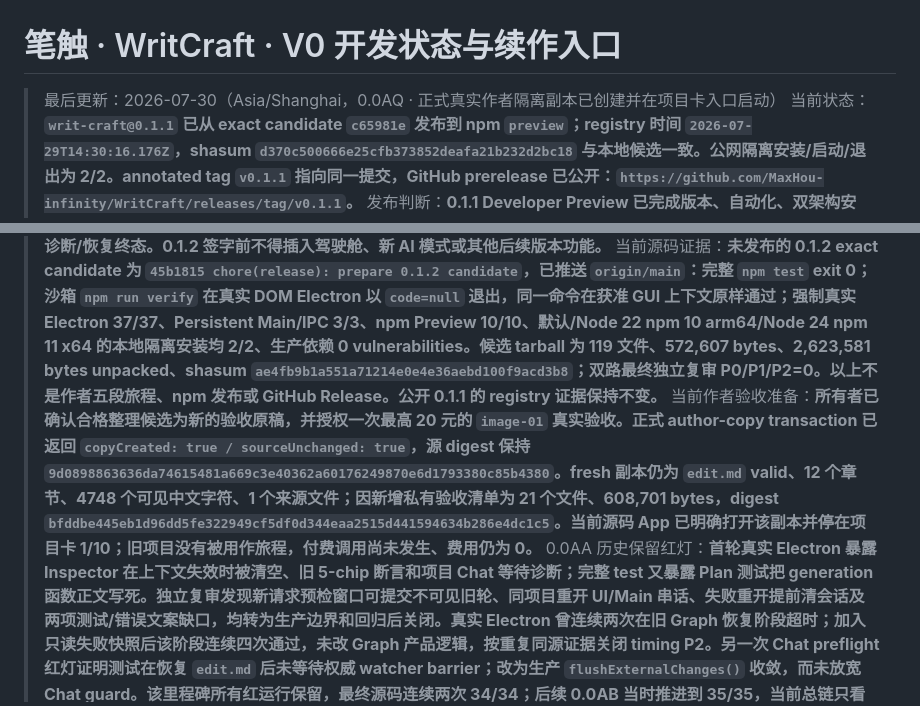
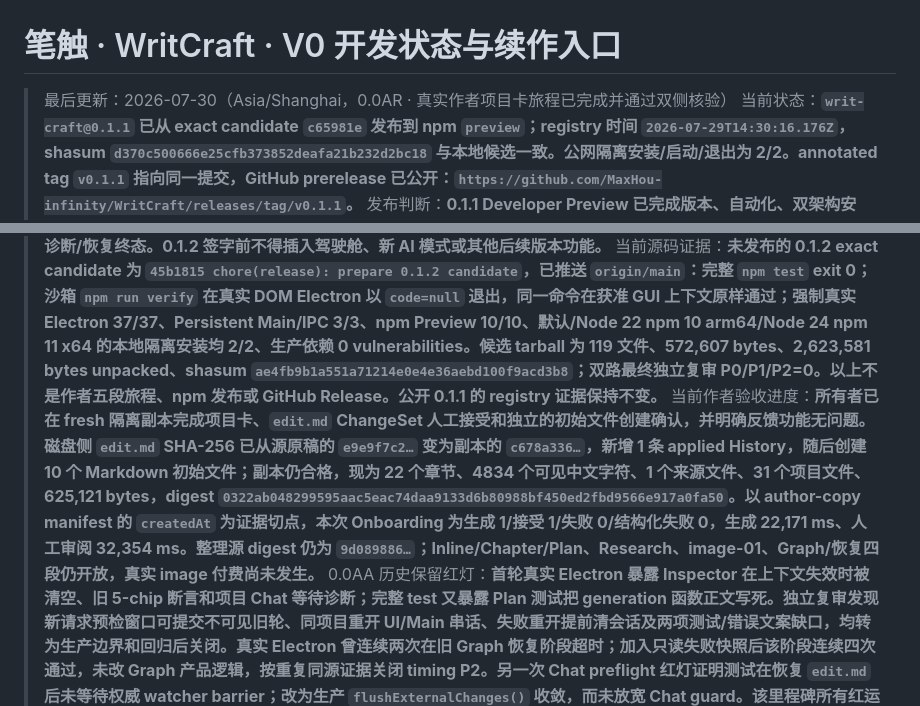
Before and after one commit to MaxHou-infinity/WritCraft, a Markdown page: v0/DEVELOPMENT-STATUS.md, 2 parts joined by grey strips. Rendered like a GitHub page.

```diff
--- a/v0/DEVELOPMENT-STATUS.md
+++ b/v0/DEVELOPMENT-STATUS.md
@@ -1,11 +1,11 @@
 # 笔触 · WritCraft · V0 开发状态与续作入口
 
-> 最后更新：2026-07-30（Asia/Shanghai，0.0AQ · 正式真实作者隔离副本已创建并在项目卡入口启动）
+> 最后更新：2026-07-30（Asia/Shanghai，0.0AR · 真实作者项目卡旅程已完成并通过双侧核验）
 > 当前状态：**`writ-craft@0.1.1` 已从 exact candidate `c65981e` 发布到 npm `preview`；registry 时间 `2026-07-29T14:30:16.176Z`，shasum `d370c500666e25cfb373852deafa21b232d2bc18` 与本地候选一致。公网隔离安装/启动/退出为 2/2。annotated tag `v0.1.1` 指向同一提交，GitHub prerelease 已公开：`https://github.com/MaxHou-infinity/WritCraft/releases/tag/v0.1.1`。**
 > 发布判断：**0.1.1 Developer Preview 已完成版本、自动化、双架构安装、独立复审、npm 发布、公网安装和 GitHub prerelease。registry 标签保持 `preview: 0.1.1`、`latest: 0.1.0`，因此本次没有把 Preview 冒充稳定版，也没有执行 unpublish、占位发布或上传未签名 App/ZIP。**
 > 当前目标版本：**`docs/ROADMAP.md` 的 `RM-1.0 / writ-craft@0.1.2` 真实作者可用性闭环。必须使用 `edit.md`、5+ 个 `chapters/` 章节、2000+ 可见中文字符和至少 1 个来源文件的作者隔离副本，完成五段旅程，并关闭现场 `Graph INVALID_CACHE` 的诊断/恢复终态。0.1.2 签字前不得插入驾驶舱、新 AI 模式或其他后续版本功能。**
 > 当前源码证据：**未发布的 0.1.2 exact candidate 为 `45b1815 chore(release): prepare 0.1.2 candidate`，已推送 `origin/main`：完整 `npm test` exit 0；沙箱 `npm run verify` 在真实 DOM Electron 以 `code=null` 退出，同一命令在获准 GUI 上下文原样通过；强制真实 Electron 37/37、Persistent Main/IPC 3/3、npm Preview 10/10、默认/Node 22 npm 10 arm64/Node 24 npm 11 x64 的本地隔离安装均 2/2、生产依赖 0 vulnerabilities。候选 tarball 为 119 文件、572,607 bytes、2,623,581 bytes unpacked、shasum `ae4fb9b1a551a71214e0e4e36aebd100f9acd3b8`；双路最终独立复审 P0/P1/P2=0。以上不是作者五段旅程、npm 发布或 GitHub Release。公开 0.1.1 的 registry 证据保持不变。**
-> 当前作者验收准备：**所有者已确认合格整理候选为新的验收原稿，并授权一次最高 20 元的 `image-01` 真实验收。正式 author-copy transaction 已返回 `copyCreated: true / sourceUnchanged: true`，源 digest 保持 `9d0898863636da74615481a669c3e40362a60176249870e6d1793380c85b4380`。fresh 副本仍为 `edit.md` valid、12 个章节、4748 个可见中文字符、1 个来源文件；因新增私有验收清单为 21 个文件、608,701 bytes，digest `bfddbe445eb1d96dd5fe322949cf5df0d344eaa2515d441594634b286e4dc1c5`。当前源码 App 已明确打开该副本并停在项目卡 1/10；旧项目没有被用作旅程，付费调用尚未发生、费用仍为 0。**
+> 当前作者验收进度：**所有者已在 fresh 隔离副本完成项目卡、`edit.md` ChangeSet 人工接受和独立的初始文件创建确认，并明确反馈功能无问题。磁盘侧 `edit.md` SHA-256 已从源原稿的 `e9e9f7c2…` 变为副本的 `c678a336…`，新增 1 条 applied History，随后创建 10 个 Markdown 初始文件；副本仍合格，现为 22 个章节、4834 个可见中文字符、1 个来源文件、31 个项目文件、625,121 bytes，digest `0322ab048299595aac5eac74daa9133d6b80988bf450ed2fbd9566e917a0fa50`。以 author-copy manifest 的 `createdAt` 为证据切点，本次 Onboarding 为生成 1/接受 1/失败 0/结构化失败 0，生成 22,171 ms、人工审阅 32,354 ms。整理源 digest 仍为 `9d089886…`；Inline/Chapter/Plan、Research、image-01、Graph/恢复四段仍开放，真实 image 付费尚未发生。**
 > 0.0AA 历史保留红灯：**首轮真实 Electron 暴露 Inspector 在上下文失效时被清空、旧 5-chip 断言和项目 Chat 等待诊断；完整 test 又暴露 Plan 测试把 generation 函数正文写死。独立复审发现新请求预检窗口可提交不可见旧轮、同项目重开 UI/Main 串话、失败重开提前清会话及两项测试/错误文案缺口，均转为生产边界和回归后关闭。真实 Electron 曾连续两次在旧 Graph 恢复阶段超时；加入只读失败快照后该阶段连续四次通过，未改 Graph 产品逻辑，按重复同源证据关闭 timing P2。另一次 Chat preflight 红灯证明测试在恢复 `edit.md` 后未等待权威 watcher barrier；改为生产 `flushExternalChanges()` 收敛，而未放宽 Chat guard。该里程碑所有红运行保留，最终源码连续两次 34/34；后续 0.0AB 当时推进到 35/35，当前总链只看本文顶部当前里程碑。**
 > Graph 历史签字基线：**性能修复前的既有源码曾完整 `npm test`、Electron-enabled `npm run verify`、强制真实 Electron 26/26 exit 0；Graph Filter 15/15、Workbench 14/14、dynamic 5/5、Large 5/5、Watcher 15/15、Network 11/11、Intelligence 17/17，第二轮复审 P0=0/P1=0/P2=2。该数字只保留为历史过程；0.0AB 后来推进到 35/35，当前总链只看顶部当前里程碑。**
 > Graph 动态边界：**300 文件/1279 节点 cold-to-interactive、cache/incremental、筛选/内存/布局、AX/键鼠、三类纠错、stale/Issue→Changes、failure live、重启与项目隔离均进入真实 Electron；正文/History/ledger 的零写入门禁通过。**
```
Also changed, not shown: other parts of v0/DEVELOPMENT-STATUS.md (+15 -7 lines), AGENTS.md (+2 -0 lines), docs/AUTHOR-ACCEPTANCE-V1-CONTRACT.md (+1 -1 lines).
